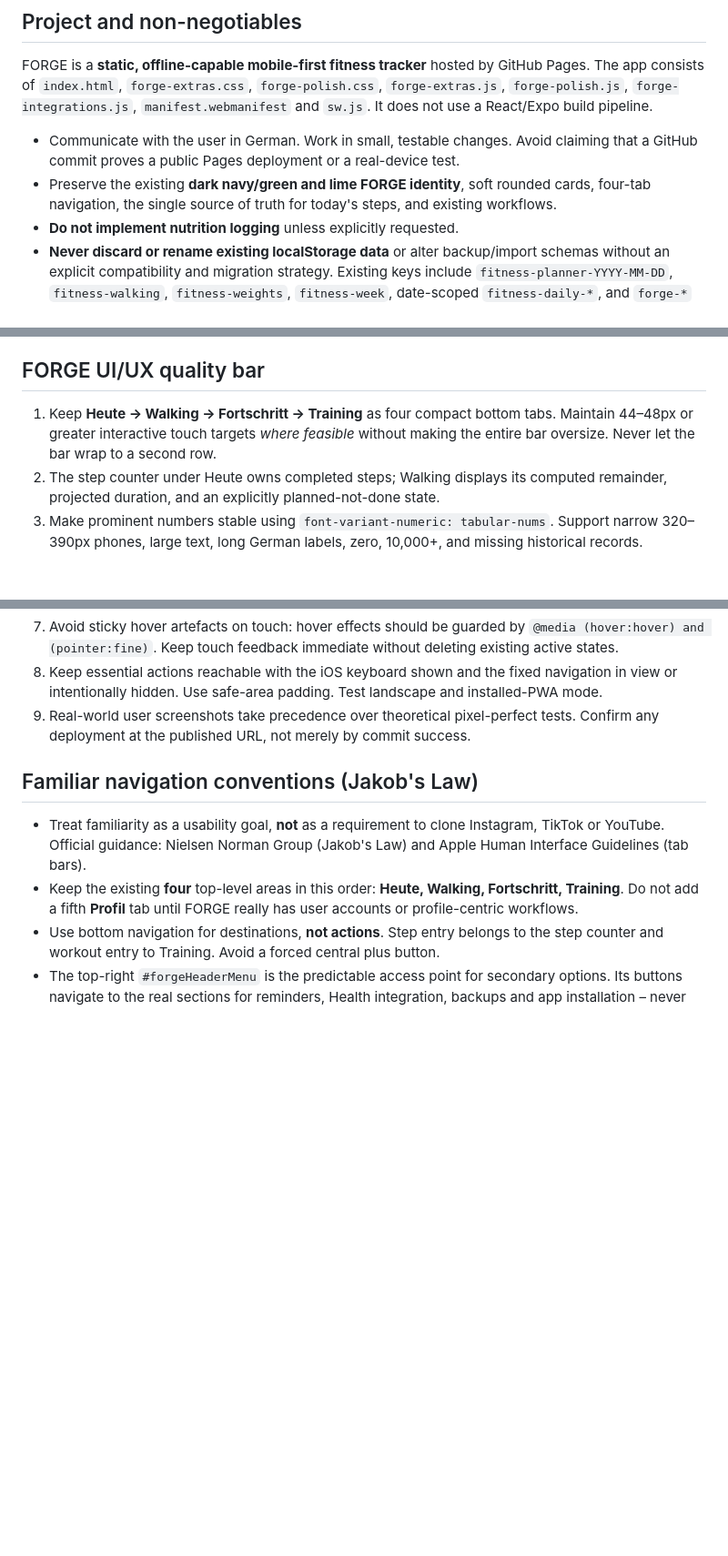
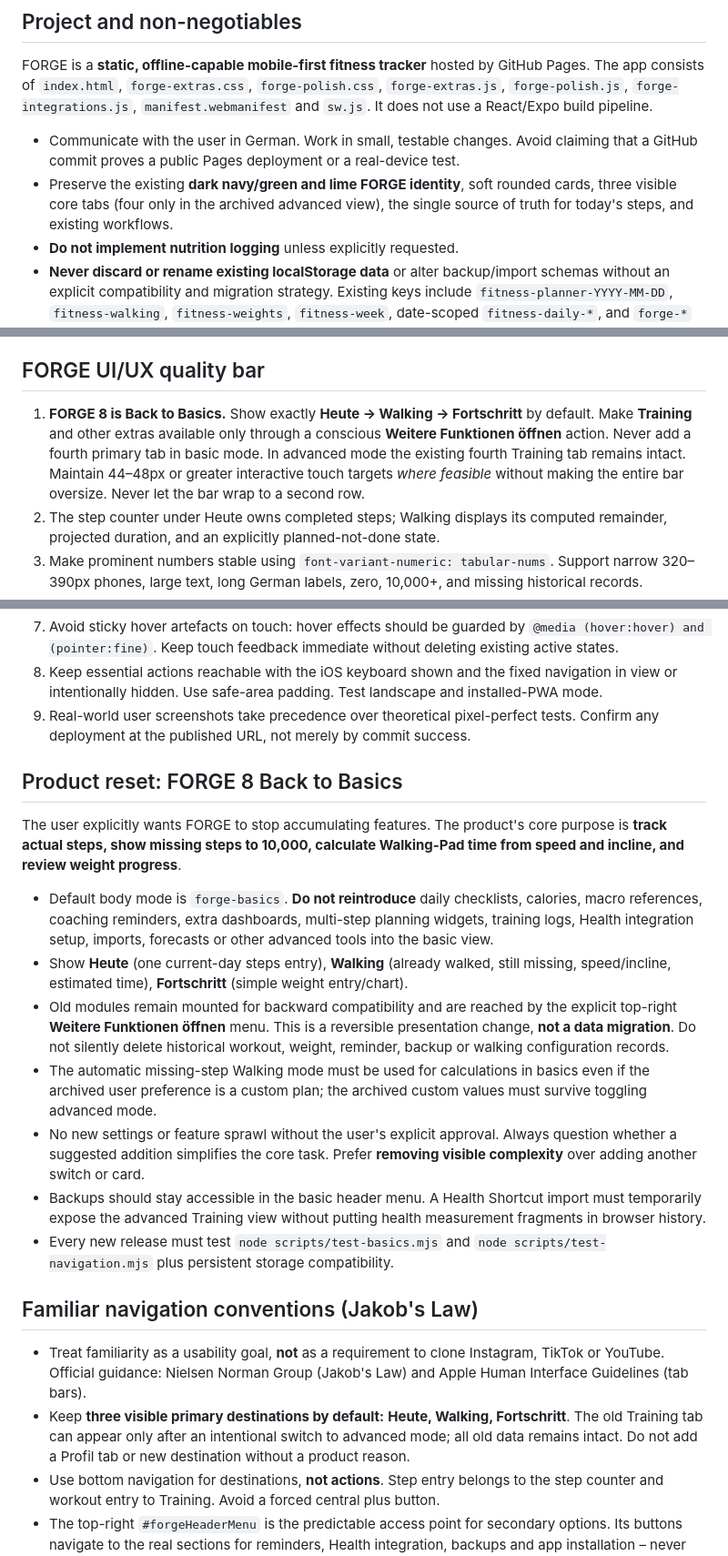
Before and after one commit to elmaz1724-source/Fitness-Tracker, a Markdown page: AGENTS.md, 3 parts joined by grey strips. Shown at 91% size. Drawn GitHub-style; blank space fills up the shorter version.

Commit message:
Make the three-task minimalist FORGE product vision mandatory for future changes

```diff
--- a/AGENTS.md
+++ b/AGENTS.md
@@ -5,7 +5,7 @@
 FORGE is a **static, offline-capable mobile-first fitness tracker** hosted by GitHub Pages. The app consists of `index.html`, `forge-extras.css`, `forge-polish.css`, `forge-extras.js`, `forge-polish.js`, `forge-integrations.js`, `manifest.webmanifest` and `sw.js`. It does not use a React/Expo build pipeline.
 
 - Communicate with the user in German. Work in small, testable changes. Avoid claiming that a GitHub commit proves a public Pages deployment or a real-device test.
-- Preserve the existing **dark navy/green and lime FORGE identity**, soft rounded cards, four-tab navigation, the single source of truth for today's steps, and existing workflows.
+- Preserve the existing **dark navy/green and lime FORGE identity**, soft rounded cards, three visible core tabs (four only in the archived advanced view), the single source of truth for today's steps, and existing workflows.
 - **Do not implement nutrition logging** unless explicitly requested.
 - **Never discard or rename existing localStorage data** or alter backup/import schemas without an explicit compatibility and migration strategy. Existing keys include `fitness-planner-YYYY-MM-DD`, `fitness-walking`, `fitness-weights`, `fitness-week`, date-scoped `fitness-daily-*`, and `forge-*` settings, workouts and integrations.
 - Already walked steps and planned future steps must remain separate; never credit planned walking as completed. Health imports require informed user confirmation.
@@ -47,7 +47,7 @@ Consult `docs/emil-kowalski/ui-cheatsheet.md` for typography, numerals, responsi
 
 ## FORGE UI/UX quality bar
 
-1. Keep **Heute → Walking → Fortschritt → Training** as four compact bottom tabs. Maintain 44–48px or greater interactive touch targets *where feasible* without making the entire bar oversize. Never let the bar wrap to a second row.
+1. **FORGE 8 is Back to Basics.** Show exactly **Heute → Walking → Fortschritt** by default. Make **Training** and other extras available only through a conscious **Weitere Funktionen öffnen** action. Never add a fourth primary tab in basic mode. In advanced mode the existing fourth Training tab remains intact. Maintain 44–48px or greater interactive touch targets *where feasible* without making the entire bar oversize. Never let the bar wrap to a second row.
 2. The step counter under Heute owns completed steps; Walking displays its computed remainder, projected duration, and an explicitly planned-not-done state.
 3. Make prominent numbers stable using `font-variant-numeric: tabular-nums`. Support narrow 320–390px phones, large text, long German labels, zero, 10,000+, and missing historical records.
 4. Inputs on iOS must not auto-zoom on focus; provide at least 16px text for actively editable fields on touch-sized viewports. Never disable page zoom or pinch-to-zoom.
@@ -57,10 +57,22 @@ Consult `docs/emil-kowalski/ui-cheatsheet.md` for typography, numerals, responsi
 8. Keep essential actions reachable with the iOS keyboard shown and the fixed navigation in view or intentionally hidden. Use safe-area padding. Test landscape and installed-PWA mode.
 9. Real-world user screenshots take precedence over theoretical pixel-perfect tests. Confirm any deployment at the published URL, not merely by commit success.
 
+## Product reset: FORGE 8 Back to Basics
+
+The user explicitly wants FORGE to stop accumulating features. The product's core purpose is **track actual steps, show missing steps to 10,000, calculate Walking-Pad time from speed and incline, and review weight progress**.
+
+- Default body mode is `forge-basics`. **Do not reintroduce** daily checklists, calories, macro references, coaching reminders, extra dashboards, multi-step planning widgets, training logs, Health integration setup, imports, forecasts or other advanced tools into the basic view.
+- Show **Heute** (one current-day steps entry), **Walking** (already walked, still missing, speed/incline, estimated time), **Fortschritt** (simple weight entry/chart).
+- Old modules remain mounted for backward compatibility and are reached by the explicit top-right **Weitere Funktionen öffnen** menu. This is a reversible presentation change, **not a data migration**. Do not silently delete historical workout, weight, reminder, backup or walking configuration records.
+- The automatic missing-step Walking mode must be used for calculations in basics even if the archived user preference is a custom plan; the archived custom values must survive toggling advanced mode.
+- No new settings or feature sprawl without the user's explicit approval. Always question whether a suggested addition simplifies the core task. Prefer **removing visible complexity** over adding another switch or card.
+- Backups should stay accessible in the basic header menu. A Health Shortcut import must temporarily expose the advanced Training view without putting health measurement fragments in browser history.
+- Every new release must test `node scripts/test-basics.mjs` and `node scripts/test-navigation.mjs` plus persistent storage compatibility.
+
 ## Familiar navigation conventions (Jakob's Law)
 
 - Treat familiarity as a usability goal, **not** as a requirement to clone Instagram, TikTok or YouTube. Official guidance: Nielsen Norman Group (Jakob's Law) and Apple Human Interface Guidelines (tab bars).
-- Keep the existing **four** top-level areas in this order: **Heute, Walking, Fortschritt, Training**. Do not add a fifth **Profil** tab until FORGE really has user accounts or profile-centric workflows.
+- Keep **three visible primary destinations by default:** **Heute, Walking, Fortschritt**. The old Training tab can appear only after an intentional switch to advanced mode; all old data remains intact. Do not add a Profil tab or new destination without a product reason.
 - Use bottom navigation for destinations, **not actions**. Step entry belongs to the step counter and workout entry to Training. Avoid a forced central plus button.
 - The top-right `#forgeHeaderMenu` is the predictable access point for secondary options. Its buttons navigate to the real sections for reminders, Health integration, backups and app installation – never duplicate data-entry forms.
 - Preserve browser-native gestures rather than hijacking touch input: native swipe/back should work *where the browser supports it* by recording tab visits with History API; do not promise an iOS Home Screen PWA has the same gesture behavior as Safari.
```
Also changed, not shown: other parts of AGENTS.md (+1 -1 lines).
